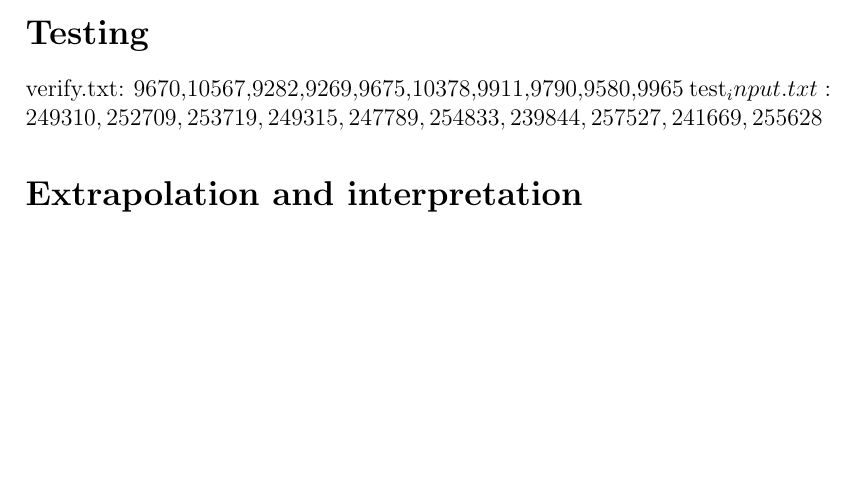
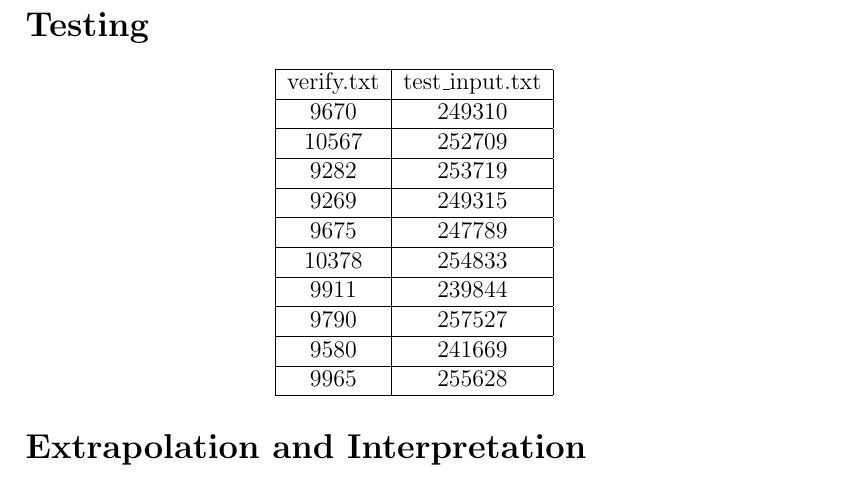
Before and after one commit to TonyWong0512/CS325-W13, a LaTeX document (implementation1/analysis.tex): part of the page before the commit and part of page 2 of 2 after it, cut so that both start at the same text, the shorter picture padded with empty space. Compiled offline with pdfLaTeX.

Commit message:
Change testing section output to be a table

```diff
--- a/implementation1/analysis.tex
+++ b/implementation1/analysis.tex
@@ -36,11 +36,26 @@
     \end{enumerate}
 
 \section*{Testing}
-verify.txt:		9670,10567,9282,9269,9675,10378,9911,9790,9580,9965
-test_input.txt:	249310,252709,253719,249315,247789,254833,239844,257527,241669,255628
 
+\begin{center}
+\begin{tabular}{|c|c|}
+\hline
+verify.txt & test\_input.txt \\ \hline
+9670  & 249310 \\ \hline
+10567 & 252709 \\ \hline
+9282  & 253719 \\ \hline
+9269  & 249315 \\ \hline
+9675  & 247789 \\ \hline
+10378 & 254833 \\ \hline
+9911  & 239844 \\ \hline
+9790  & 257527 \\ \hline
+9580  & 241669 \\ \hline
+9965  & 255628 \\
+\hline
+\end{tabular}
+\end{center}
 
-\section*{Extrapolation and interpretation}
+\section*{Extrapolation and Interpretation}
 
 
 \end{document}
```
Also changed, not shown: implementation1/analysis.pdf.
